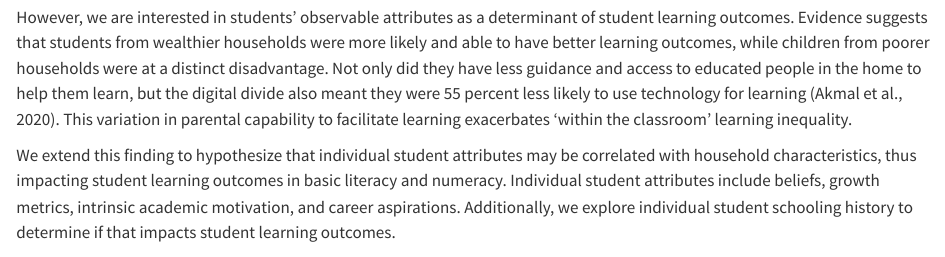
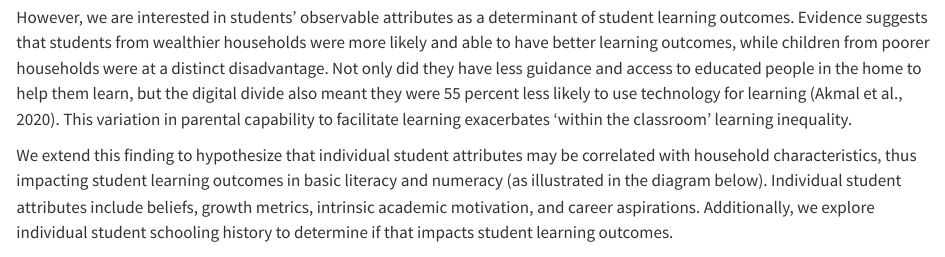
Before and after one commit to hannahreynolds1/finalproject, a Quarto document (FinalProject.qmd): the page in a window 1100 px wide, from 800 px down. Rendered offline with R 4.5, knitr and Pandoc in place of Quarto, with nearby package versions; some code elsewhere in the file could not run offline; long lines of code are wrapped.

Commit message:
Added diagram to Section 1

```diff
--- a/FinalProject.qmd
+++ b/FinalProject.qmd
@@ -19,4 +19,4 @@ Low learning levels and within-the-classroom inequality can be attributed to wid
 
 However, we are interested in students’ observable attributes as a determinant of student learning outcomes. Evidence suggests that students from wealthier households were more likely and able to have better learning outcomes, while children from poorer households were at a distinct disadvantage. Not only did they have less guidance and access to educated people in the home to help them learn, but the digital divide also meant they were 55 percent less likely to use technology for learning (Akmal et al., 2020). This variation in parental capability to facilitate learning exacerbates ‘within the classroom’ learning inequality.
 
-We extend this finding to hypothesize that individual student attributes may be correlated with household characteristics, thus impacting student learning outcomes in basic literacy and numeracy. Individual student attributes include beliefs, growth metrics, intrinsic academic motivation, and career aspirations. Additionally, we explore individual student schooling history to determine if that impacts student learning outcomes.
+We extend this finding to hypothesize that individual student attributes may be correlated with household characteristics, thus impacting student learning outcomes in basic literacy and numeracy (as illustrated in the diagram below). Individual student attributes include beliefs, growth metrics, intrinsic academic motivation, and career aspirations. Additionally, we explore individual student schooling history to determine if that impacts student learning outcomes.
```
Also changed, not shown: FinalProject.qmd (4 more changed lines).
